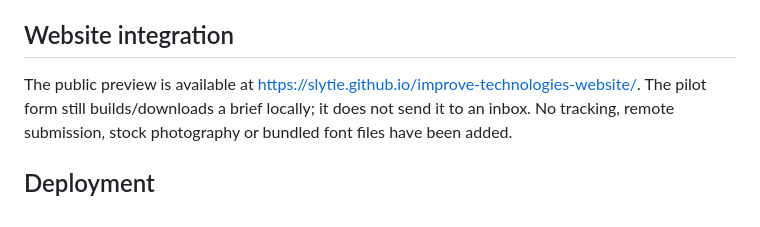
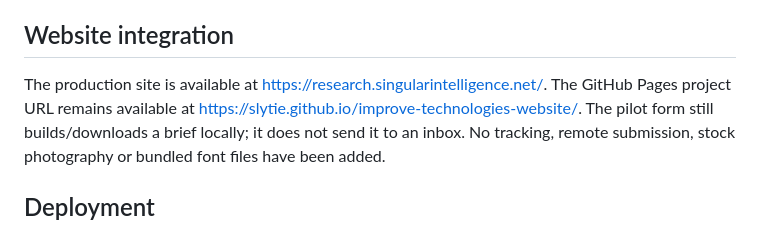
Before and after one commit to Slytie/improve-technologies-website, a Markdown page: README.md, the part around the change. Drawn GitHub-style.

Commit message:
Document production domain

```diff
--- a/README.md
+++ b/README.md
@@ -29,7 +29,8 @@ The physical ribbon uses 0 <= u <= 2*pi with (u + 2*pi, v) identified with (u, -
 Ant body orientation is evaluated on a 4*pi cover, keeping the local frame continuous across the half-twist. The traced boundary is the single closed curve (u, W), for 0 <= u <= 4*pi.
 
 ## Website integration
-The public preview is available at
+The production site is available at <https://research.singularintelligence.net/>.
+The GitHub Pages project URL remains available at
 <https://slytie.github.io/improve-technologies-website/>. The pilot form still
 builds/downloads a brief locally; it does not send it to an inbox. No tracking,
 remote submission, stock photography or bundled font files have been added.
```
